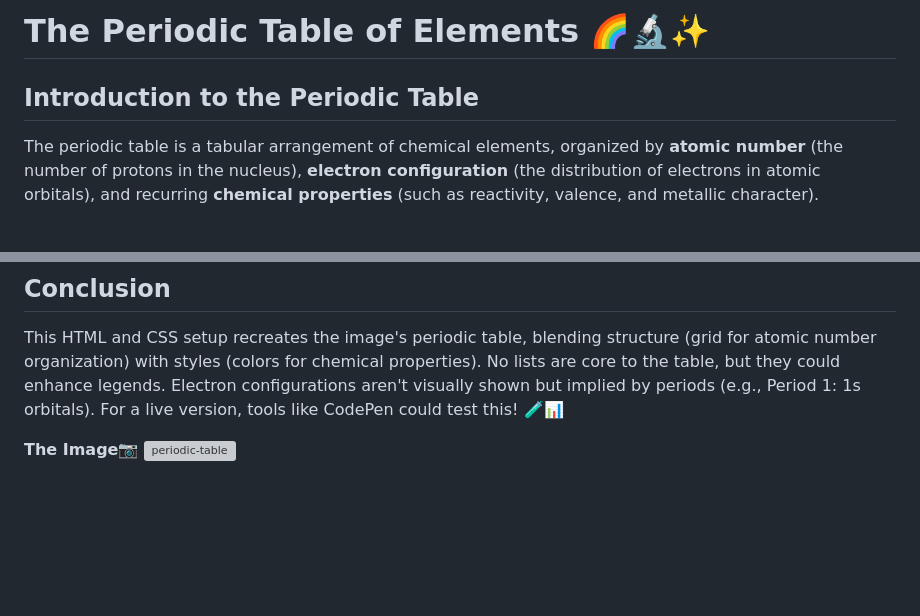
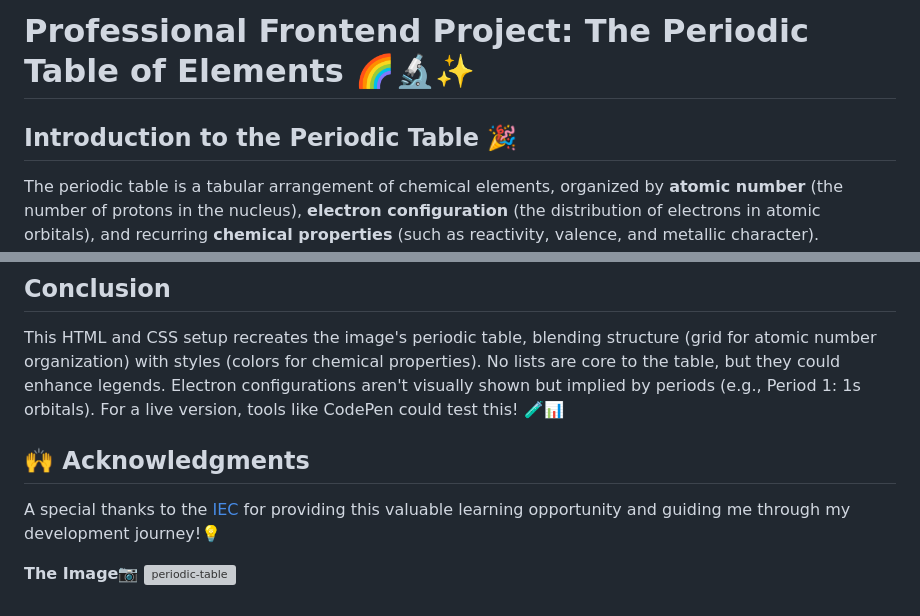
Before and after one commit to mariam-2324/Periodic_Table.Assignment2, a Markdown page: README.md, 2 parts joined by grey strips. Drawn GitHub-style; blank space fills up the shorter version; grey boxes are pictures that could not be loaded.

Commit message:
Update README.md
content added in readme.MD file.

```diff
--- a/README.md
+++ b/README.md
@@ -1,6 +1,6 @@
-# The Periodic Table of Elements 🌈🔬✨
+# Professional Frontend Project: The Periodic Table of Elements 🌈🔬✨
 
-## Introduction to the Periodic Table
+## Introduction to the Periodic Table 🎉
 The periodic table is a tabular arrangement of chemical elements, organized by **atomic number** (the number of protons in the nucleus), **electron configuration** (the distribution of electrons in atomic orbitals), and recurring **chemical properties** (such as reactivity, valence, and metallic character). Elements are grouped into **periods** (horizontal rows, representing electron shells) and **groups** (vertical columns, sharing similar properties due to valence electrons). For example:
 - **Group 1 (Alkali Metals)**: Highly reactive, like Li (Lithium) and Na (Sodium).
 - **Group 18 (Noble Gases)**: Inert, like He (Helium) and Ne (Neon).
@@ -188,6 +188,9 @@ CSS handles the visuals, layout, colors, borders, and effects. We'll use modern
 ## Conclusion
 This HTML and CSS setup recreates the image's periodic table, blending structure (grid for atomic number organization) with styles (colors for chemical properties). No lists are core to the table, but they could enhance legends. Electron configurations aren't visually shown but implied by periods (e.g., Period 1: 1s orbitals). For a live version, tools like CodePen could test this! 🧪📊
 
+## 🙌 Acknowledgments
+
+A special thanks to the [IEC](https://iec.org.pk/) for providing this valuable learning opportunity and guiding me through my development journey!💡
 
 **The Image**📷
  ![periodic-table](https://github.com/user-attachments/assets/46ad1338-ec90-4b03-8727-14ea1feb47d0)
```
